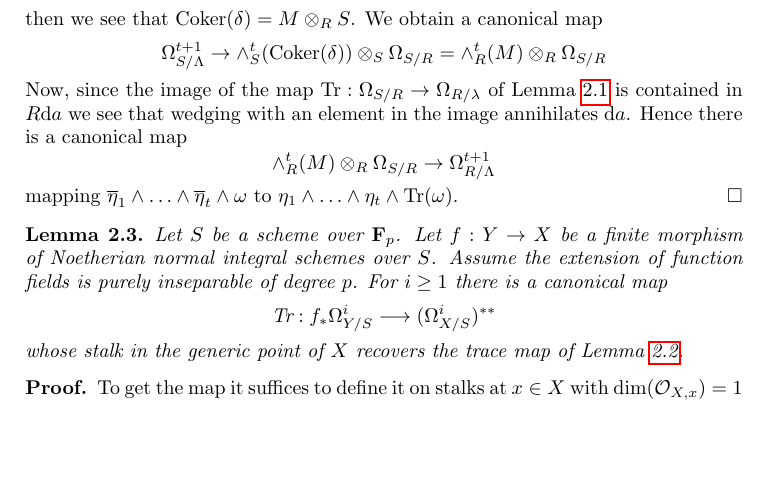
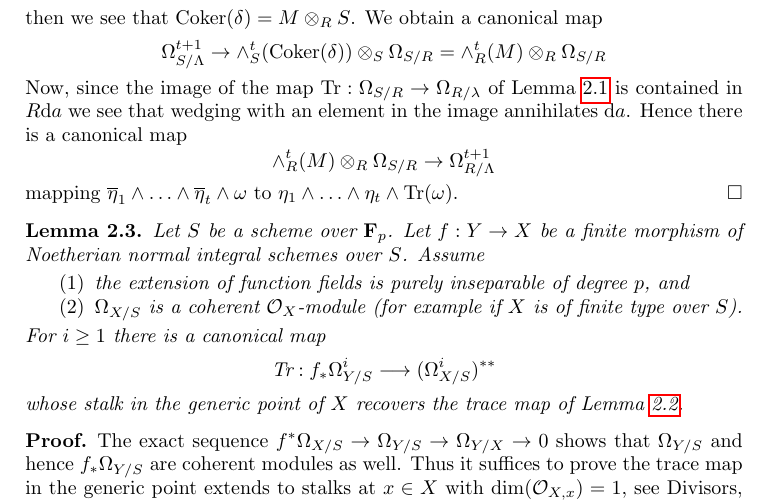
Before and after one commit to stacks/stacks-project, a LaTeX document (resolve.tex): part of page 3 of 17, cut so that both start at the same text, the shorter picture padded with empty space. Compiled offline with pdfLaTeX.

Commit message:
Give precise reference in resolve.tex

```diff
--- a/resolve.tex
+++ b/resolve.tex
@@ -220,10 +220,14 @@ to $\eta_1 \wedge \ldots \wedge \eta_t \wedge \text{Tr}(\omega)$.
 
 \begin{lemma}
 \label{lemma-trace-extends}
-Let $S$ be a scheme over $\mathbf{F}_p$.
-Let $f : Y \to X$ be a finite morphism of Noetherian normal integral schemes
-over $S$. Assume the extension of function fields is
-purely inseparable of degree $p$. For $i \geq 1$ there is a canonical map
+Let $S$ be a scheme over $\mathbf{F}_p$. Let $f : Y \to X$ be a finite morphism
+of Noetherian normal integral schemes over $S$. Assume
+\begin{enumerate}
+\item the extension of function fields is purely inseparable of degree $p$, and
+\item $\Omega_{X/S}$ is a coherent $\mathcal{O}_X$-module (for example
+if $X$ is of finite type over $S$).
+\end{enumerate}
+For $i \geq 1$ there is a canonical map
 $$
 \text{Tr} : f_*\Omega^i_{Y/S} \longrightarrow (\Omega_{X/S}^i)^{**}
 $$
@@ -232,9 +236,11 @@ Lemma \ref{lemma-trace-higher}.
 \end{lemma}
 
 \begin{proof}
-To get the map it suffices to define it on stalks at $x \in X$ with
-$\dim(\mathcal{O}_{X, x}) = 1$ compatible with the given prescription
-in the generic point, see Divisors, Section \ref{divisors-section-reflexive}.
+The exact sequence $f^*\Omega_{X/S} \to \Omega_{Y/S} \to \Omega_{Y/X} \to 0$
+shows that $\Omega_{Y/S}$ and hence $f_*\Omega_{Y/S}$ are coherent modules
+as well. Thus it suffices to prove the trace map in the generic point
+extends to stalks at $x \in X$ with $\dim(\mathcal{O}_{X, x}) = 1$, see
+Divisors, Lemma \ref{divisors-lemma-describe-reflexive-hull}.
 Thus we reduce to the case discussed in the next paragraph.
 
 \medskip\noindent
```
